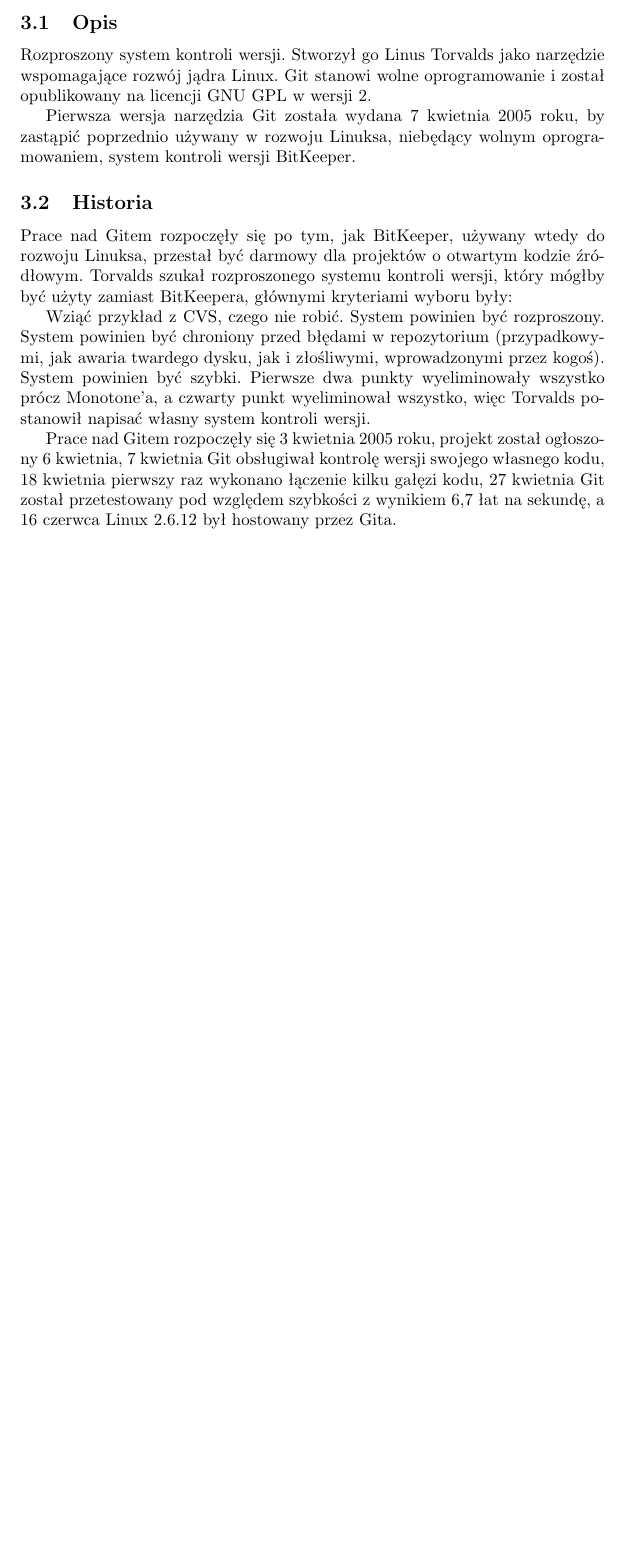
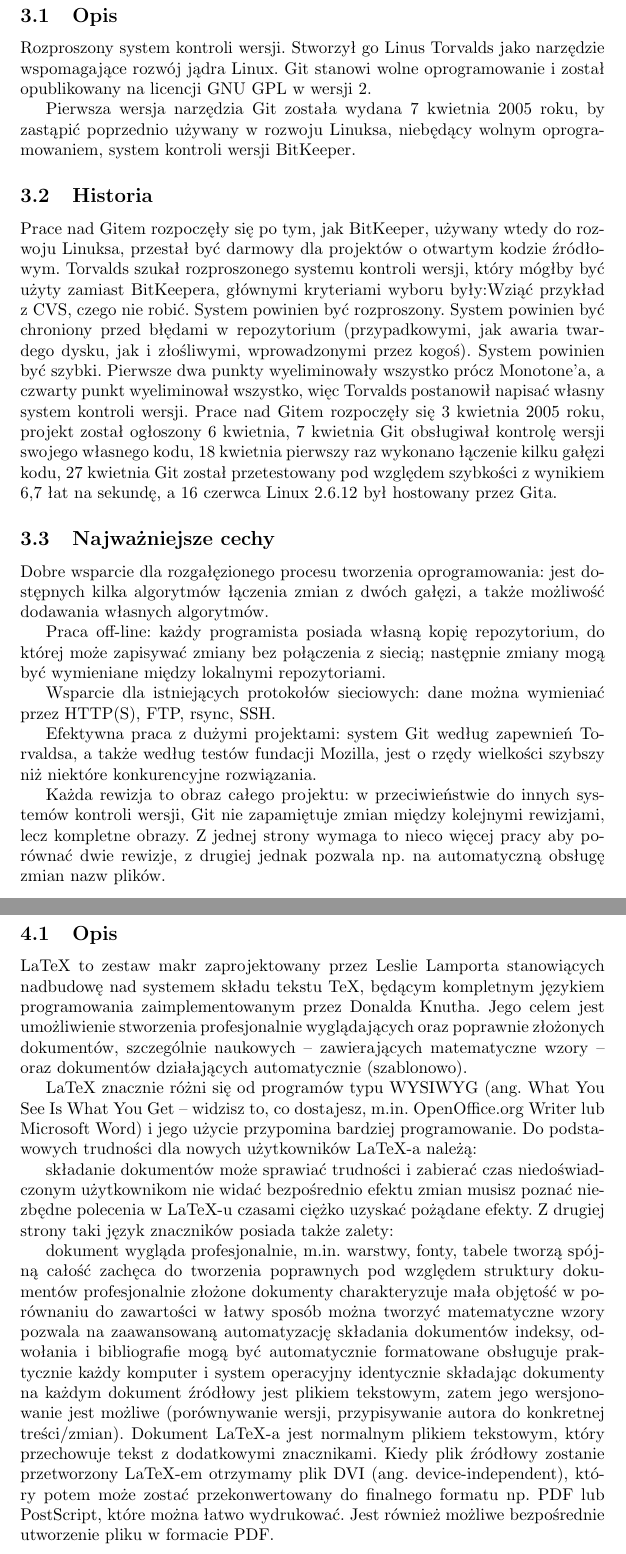
Before and after one commit to bledzinski/programowanie-sieciowe, a LaTeX document (Temat_3.tex): part of page 5 of 5 before the commit and two parts of pages 5 and 6 of 6 after it, the two joined at a grey line, cut so that both start at the same text, the shorter picture padded with empty space. Compiled offline with pdfLaTeX.

Commit message:
Opis LaTeX

```diff
--- a/Temat_3.tex
+++ b/Temat_3.tex
@@ -58,14 +58,41 @@
 
 Pierwsza wersja narzędzia Git została wydana 7 kwietnia 2005 roku, by zastąpić poprzednio używany w rozwoju Linuksa, niebędący wolnym oprogramowaniem, system kontroli wersji BitKeeper.
 \subsection{Historia}
-Prace nad Gitem rozpoczęły się po tym, jak BitKeeper, używany wtedy do rozwoju Linuksa, przestał być darmowy dla projektów o otwartym kodzie źródłowym. Torvalds szukał rozproszonego systemu kontroli wersji, który mógłby być użyty zamiast BitKeepera, głównymi kryteriami wyboru były:
+Prace nad Gitem rozpoczęły się po tym, jak BitKeeper, używany wtedy do rozwoju Linuksa, przestał być darmowy dla projektów o otwartym kodzie źródłowym. Torvalds szukał rozproszonego systemu kontroli wersji, który mógłby być użyty zamiast BitKeepera, głównymi kryteriami wyboru były:Wziąć przykład z CVS, czego nie robić. System powinien być rozproszony.
+System powinien być chroniony przed błędami w repozytorium (przypadkowymi, jak awaria twardego dysku, jak i złośliwymi, wprowadzonymi przez kogoś).
+System powinien być szybki. Pierwsze dwa punkty wyeliminowały wszystko prócz Monotone'a, a czwarty punkt wyeliminował wszystko, więc Torvalds postanowił napisać własny system kontroli wersji.
+Prace nad Gitem rozpoczęły się 3 kwietnia 2005 roku, projekt został ogłoszony 6 kwietnia, 7 kwietnia Git obsługiwał kontrolę wersji swojego własnego kodu, 18 kwietnia pierwszy raz wykonano łączenie kilku gałęzi kodu, 27 kwietnia Git został przetestowany pod względem szybkości z wynikiem 6,7 łat na sekundę, a 16 czerwca Linux 2.6.12 był hostowany przez Gita.
+\subsection{Najważniejsze cechy}
+Dobre wsparcie dla rozgałęzionego procesu tworzenia oprogramowania: jest dostępnych kilka algorytmów łączenia zmian z dwóch gałęzi, a także możliwość dodawania własnych algorytmów.
 
-Wziąć przykład z CVS, czego nie robić.
-System powinien być rozproszony.
-System powinien być chroniony przed błędami w repozytorium (przypadkowymi, jak awaria twardego dysku, jak i złośliwymi, wprowadzonymi przez kogoś).
-System powinien być szybki.
-Pierwsze dwa punkty wyeliminowały wszystko prócz Monotone'a, a czwarty punkt wyeliminował wszystko, więc Torvalds postanowił napisać własny system kontroli wersji.
+Praca off-line: każdy programista posiada własną kopię repozytorium, do której może zapisywać zmiany bez połączenia z siecią; następnie zmiany mogą być wymieniane między lokalnymi repozytoriami.
 
-Prace nad Gitem rozpoczęły się 3 kwietnia 2005 roku, projekt został ogłoszony 6 kwietnia, 7 kwietnia Git obsługiwał kontrolę wersji swojego własnego kodu, 18 kwietnia pierwszy raz wykonano łączenie kilku gałęzi kodu, 27 kwietnia Git został przetestowany pod względem szybkości z wynikiem 6,7 łat na sekundę, a 16 czerwca Linux 2.6.12 był hostowany przez Gita.
+Wsparcie dla istniejących protokołów sieciowych: dane można wymieniać przez HTTP(S), FTP, rsync, SSH.
 
+Efektywna praca z dużymi projektami: system Git według zapewnień Torvaldsa, a także według testów fundacji Mozilla, jest o rzędy wielkości szybszy niż niektóre konkurencyjne rozwiązania.
+
+Każda rewizja to obraz całego projektu: w przeciwieństwie do innych systemów kontroli wersji, Git nie zapamiętuje zmian między kolejnymi rewizjami, lecz kompletne obrazy. Z jednej strony wymaga to nieco więcej pracy aby porównać dwie rewizje, z drugiej jednak pozwala np. na automatyczną obsługę zmian nazw plików.
+
+\newpage
+\section{LaTeX}
+\subsection{Opis}
+LaTeX to zestaw makr zaprojektowany przez Leslie Lamporta stanowiących nadbudowę nad systemem składu tekstu TeX, będącym kompletnym językiem programowania zaimplementowanym przez Donalda Knutha. Jego celem jest umożliwienie stworzenia profesjonalnie wyglądających oraz poprawnie złożonych dokumentów, szczególnie naukowych – zawierających matematyczne wzory – oraz dokumentów działających automatycznie (szablonowo).
+
+LaTeX znacznie różni się od programów typu WYSIWYG (ang. What You See Is What You Get – widzisz to, co dostajesz, m.in. OpenOffice.org Writer lub Microsoft Word) i jego użycie przypomina bardziej programowanie. Do podstawowych trudności dla nowych użytkowników LaTeX-a należą:
+
+składanie dokumentów może sprawiać trudności i zabierać czas niedoświadczonym użytkownikom
+nie widać bezpośrednio efektu zmian
+musisz poznać niezbędne polecenia w LaTeX-u
+czasami ciężko uzyskać pożądane efekty.
+Z drugiej strony taki język znaczników posiada także zalety:
+
+dokument wygląda profesjonalnie, m.in. warstwy, fonty, tabele tworzą spójną całość
+zachęca do tworzenia poprawnych pod względem struktury dokumentów
+profesjonalnie złożone dokumenty charakteryzuje mała objętość w porównaniu do zawartości
+w łatwy sposób można tworzyć matematyczne wzory
+pozwala na zaawansowaną automatyzację składania dokumentów
+indeksy, odwołania i bibliografie mogą być automatycznie formatowane
+obsługuje praktycznie każdy komputer i system operacyjny identycznie składając dokumenty na każdym
+dokument źródłowy jest plikiem tekstowym, zatem jego wersjonowanie jest możliwe (porównywanie wersji, przypisywanie autora do konkretnej treści/zmian).
+Dokument LaTeX-a jest normalnym plikiem tekstowym, który przechowuje tekst z dodatkowymi znacznikami. Kiedy plik źródłowy zostanie przetworzony LaTeX-em otrzymamy plik DVI (ang. device-independent), który potem może zostać przekonwertowany do finalnego formatu np. PDF lub PostScript, które można łatwo wydrukować. Jest również możliwe bezpośrednie utworzenie pliku w formacie PDF.
 \end{document}
```
Also changed, not shown: Temat_3.pdf, 3 other files.
